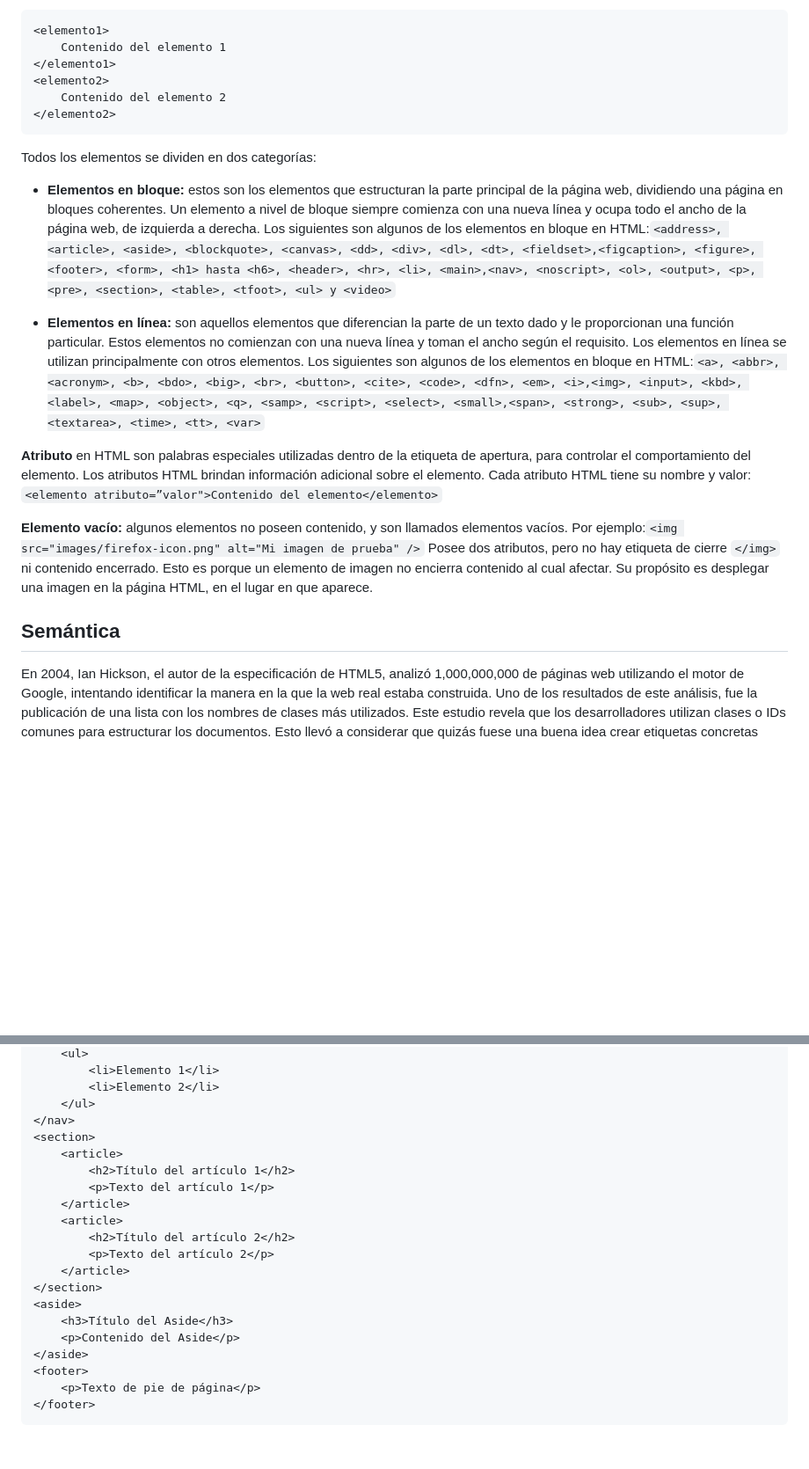
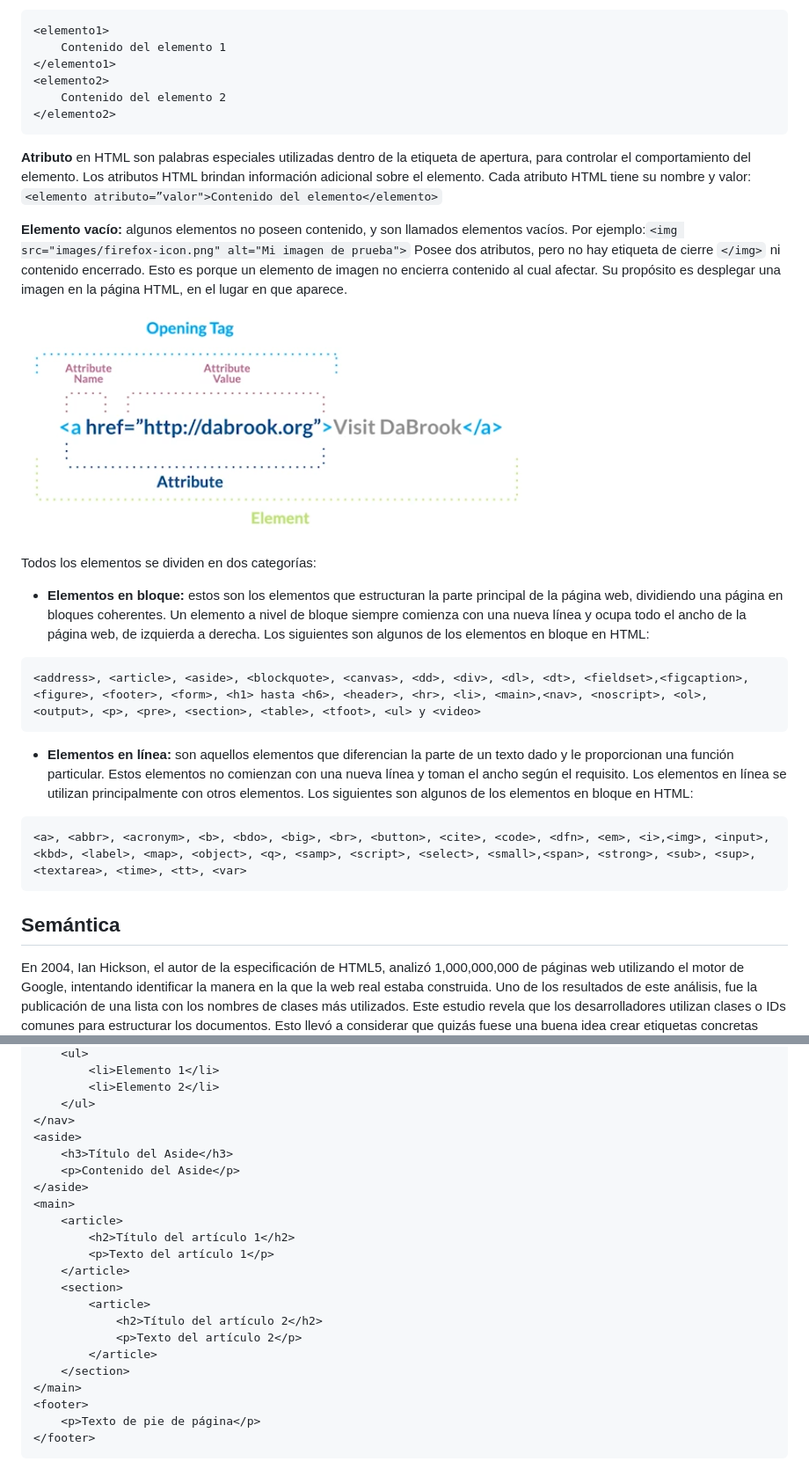
Before and after one commit to angelumoca21/DesarrolloDePaginasWeb, a Markdown page: 3.EBDUDHTML.md, 2 parts joined by grey strips. Shown: that part at 88% size. Drawn GitHub-style; pictures changed too: img/anatomiaEtiqueta.png (added); blank space fills up the shorter version.

Commit message:
Actualizacion

````diff
--- a/3.EBDUDHTML.md
+++ b/3.EBDUDHTML.md
@@ -20,21 +20,29 @@ HTML es un lenguaje que se compone por **elementos** que permiten definir la est
 </elemento2>
 ```
 
+**Atributo** en HTML son palabras especiales utilizadas dentro de la etiqueta de apertura, para controlar el comportamiento del elemento. Los atributos HTML brindan información adicional sobre el elemento. Cada atributo HTML tiene su nombre y valor:
+`<elemento atributo=”valor">Contenido del elemento</elemento>`
+
+**Elemento vacío:** algunos elementos no poseen contenido, y son llamados elementos vacíos. Por ejemplo:`<img src="images/firefox-icon.png" alt="Mi imagen de prueba">` Posee dos atributos, pero no hay etiqueta de cierre `</img>` ni contenido encerrado. Esto es porque un elemento de imagen no encierra contenido al cual afectar. Su propósito es desplegar una imagen en la página HTML, en el lugar en que aparece.
+
+![ElementoHTML](./img/anatomiaEtiqueta.png)
+
 Todos los elementos se dividen en dos categorías:
 
 - **Elementos en bloque:** estos son los elementos que estructuran la parte principal de la
 página web, dividiendo una página en bloques coherentes. Un elemento a nivel de bloque
 siempre comienza con una nueva línea y ocupa todo el ancho de la página web, de
-izquierda a derecha. Los siguientes son algunos de los elementos en bloque en HTML:```<address>, <article>, <aside>, <blockquote>, <canvas>, <dd>, <div>, <dl>, <dt>, <fieldset>,<figcaption>, <figure>, <footer>, <form>, <h1> hasta <h6>, <header>, <hr>, <li>, <main>,<nav>, <noscript>, <ol>, <output>, <p>, <pre>, <section>, <table>, <tfoot>, <ul> y <video>```
+izquierda a derecha. Los siguientes son algunos de los elementos en bloque en HTML:
+```
+<address>, <article>, <aside>, <blockquote>, <canvas>, <dd>, <div>, <dl>, <dt>, <fieldset>,<figcaption>, <figure>, <footer>, <form>, <h1> hasta <h6>, <header>, <hr>, <li>, <main>,<nav>, <noscript>, <ol>, <output>, <p>, <pre>, <section>, <table>, <tfoot>, <ul> y <video>
+```
 
-- **Elementos en línea:** son aquellos elementos que diferencian la parte de un texto dado y le proporcionan una función particular. Estos elementos no comienzan con una nueva línea y toman el ancho según el requisito. Los elementos en línea se utilizan principalmente con otros elementos. Los siguientes son algunos de los elementos en bloque en HTML:```<a>, <abbr>, <acronym>, <b>, <bdo>, <big>, <br>, <button>, <cite>, <code>, <dfn>, <em>, <i>,<img>, <input>, <kbd>, <label>, <map>, <object>, <q>, <samp>, <script>, <select>, <small>,<span>, <strong>, <sub>, <sup>, <textarea>, <time>, <tt>, <var>```
-
-**Atributo** en HTML son palabras especiales utilizadas dentro de la etiqueta de apertura, para controlar el comportamiento del elemento. Los atributos HTML brindan información adicional sobre el elemento. Cada atributo HTML tiene su nombre y valor:`<elemento atributo=”valor">Contenido del elemento</elemento>`
-
-**Elemento vacío:** algunos elementos no poseen contenido, y son llamados elementos vacíos. Por ejemplo:`<img src="images/firefox-icon.png" alt="Mi imagen de prueba" />` Posee dos atributos, pero no hay etiqueta de cierre `</img>` ni contenido encerrado. Esto es porque un elemento de imagen no encierra contenido al cual afectar. Su propósito es desplegar una imagen en la página HTML, en el lugar en que aparece.
+- **Elementos en línea:** son aquellos elementos que diferencian la parte de un texto dado y le proporcionan una función particular. Estos elementos no comienzan con una nueva línea y toman el ancho según el requisito. Los elementos en línea se utilizan principalmente con otros elementos. Los siguientes son algunos de los elementos en bloque en HTML:
+```
+<a>, <abbr>, <acronym>, <b>, <bdo>, <big>, <br>, <button>, <cite>, <code>, <dfn>, <em>, <i>,<img>, <input>, <kbd>, <label>, <map>, <object>, <q>, <samp>, <script>, <select>, <small>,<span>, <strong>, <sub>, <sup>, <textarea>, <time>, <tt>, <var>
+```
 
 ## Semántica
-
 En 2004, Ian Hickson, el autor de la especificación de HTML5, analizó 1,000,000,000 de páginas web utilizando el motor de Google, intentando identificar la manera en la que la web real estaba construida. Uno de los resultados de este análisis, fue la publicación de una lista con los nombres de clases más utilizados. Este estudio revela que los desarrolladores utilizan clases o IDs comunes para estructurar los documentos. Esto llevó a considerar que quizás fuese una buena idea crear etiquetas concretas para reflejar estas estructuras: la web semántica.
 
 HTML5 proporciona elementos semánticos que facilitan la comprensión del código. En este sentido, la semántica define el significado de palabras y frases, es decir, tener elementos semánticos es equivalente a tener elementos con significado. Los elementos semánticos tienen un significado simple y claro tanto para el navegador como para el desarrollador.
@@ -104,20 +112,22 @@ El elemento `<footer>` define un pie de página para un documento o sección, no
         <li>Elemento 2</li>
     </ul>
 </nav>
-<section>
+<aside>
+    <h3>Título del Aside</h3>
+    <p>Contenido del Aside</p>
+</aside>
+<main>
     <article>
         <h2>Título del artículo 1</h2>
         <p>Texto del artículo 1</p>
     </article>
-    <article>
-        <h2>Título del artículo 2</h2>
-        <p>Texto del artículo 2</p>
-    </article>
-</section>
-<aside>
-    <h3>Título del Aside</h3>
-    <p>Contenido del Aside</p>
-</aside>
+    <section>
+        <article>
+            <h2>Título del artículo 2</h2>
+            <p>Texto del artículo 2</p>
+        </article>
+    </section>
+</main>
 <footer>
     <p>Texto de pie de página</p>
 </footer>
````
Also changed, not shown: 4.HTML.md (+8 -0 lines), 1 other file.
